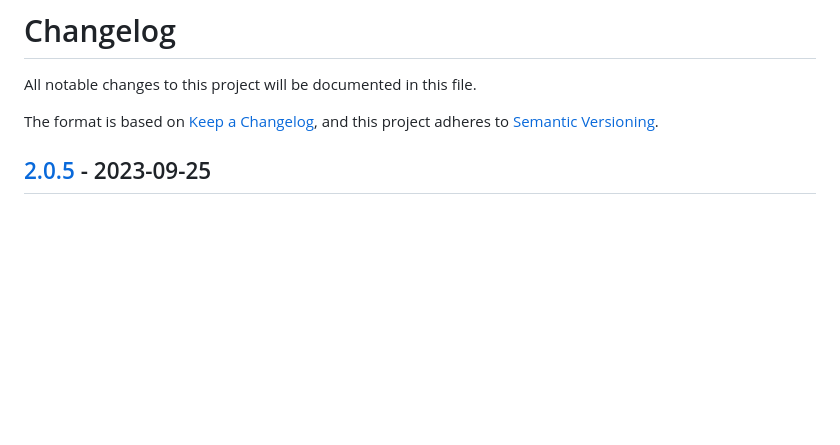
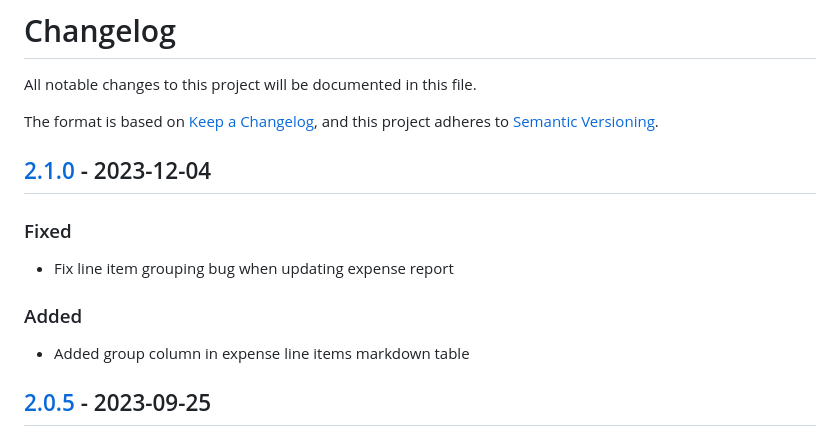
Before and after one commit to makerdao-ses/ecosystem-reporting-tool-v1, a Markdown page: CHANGELOG.md, the part around the change. Drawn GitHub-style; blank space fills up the shorter version.

Commit message:
add changelog

```diff
--- a/CHANGELOG.md
+++ b/CHANGELOG.md
@@ -4,6 +4,16 @@ All notable changes to this project will be documented in this file.
 
 The format is based on [Keep a Changelog](https://keepachangelog.com/en/1.0.0/),
 and this project adheres to [Semantic Versioning](https://semver.org/spec/v2.0.0.html).
+
+## [2.1.0](https://github.com/makerdao-ses/ecosystem-reporting-tool-v1/releases/tag/v2.1.0) - 2023-12-04
+
+### Fixed
+
+- Fix line item grouping bug when updating expense report
+
+### Added
+
+- Added group column in expense line items markdown table
 
 ## [2.0.5](https://github.com/makerdao-ses/ecosystem-reporting-tool-v1/releases/tag/v2.0.5) - 2023-09-25
 
```
